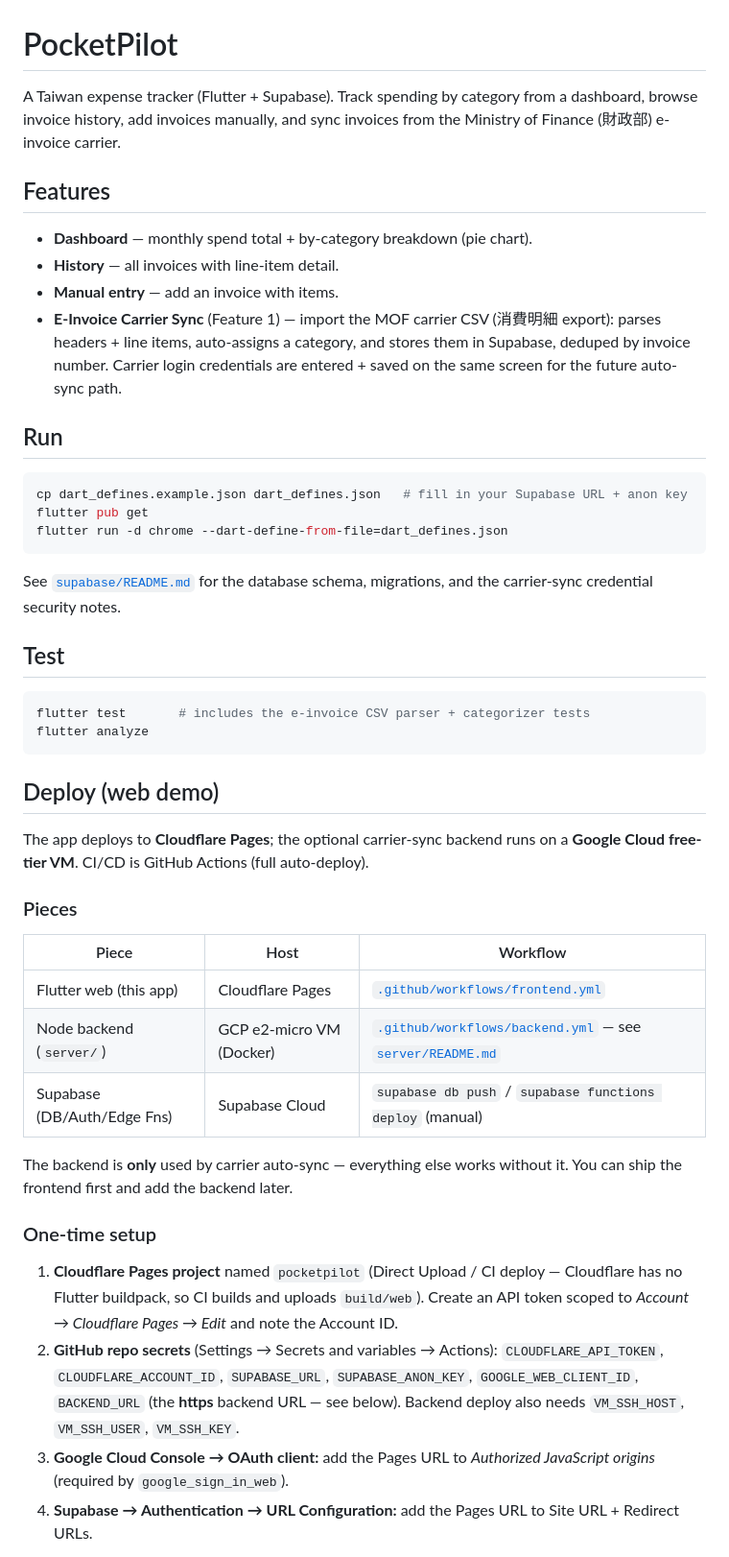
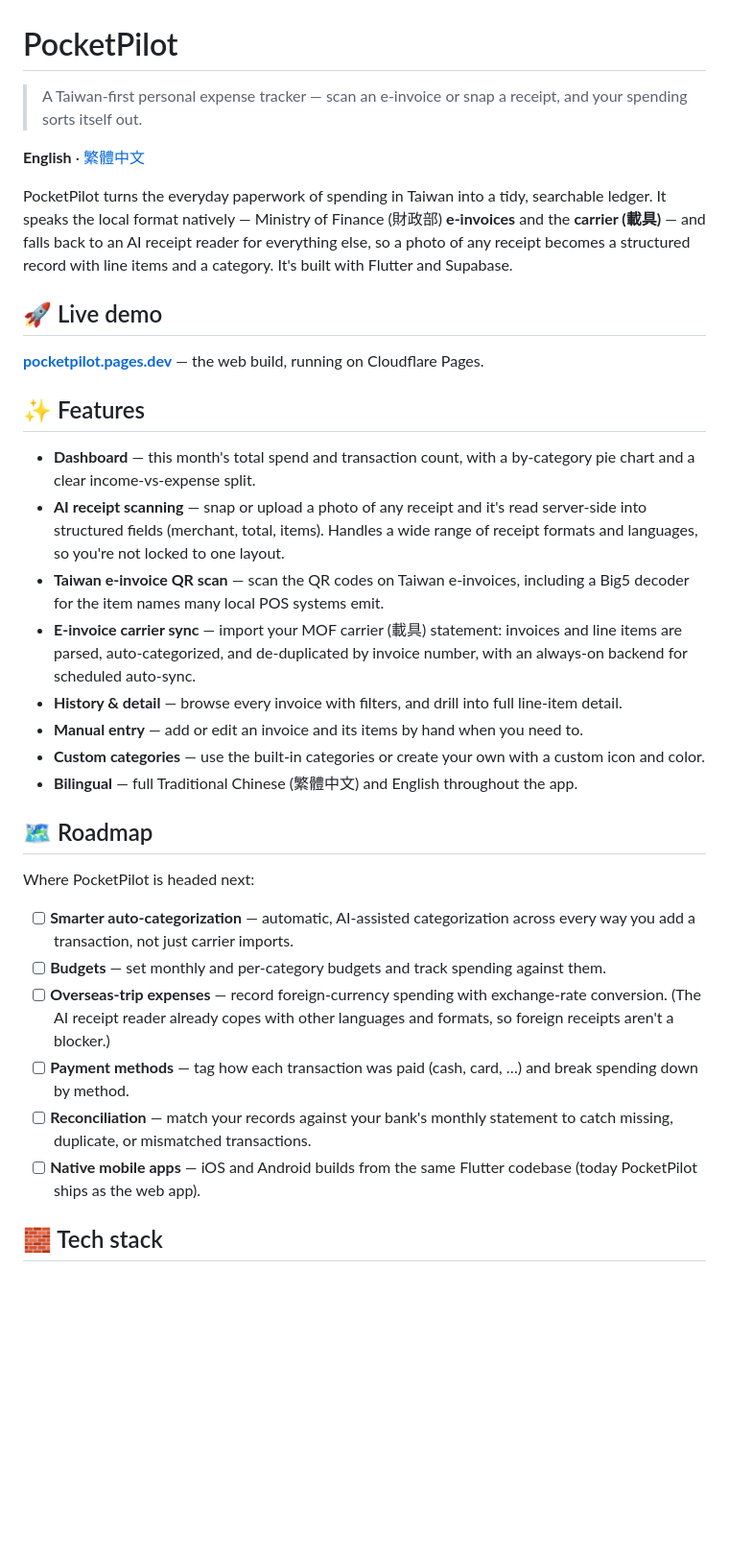
Before and after one commit to j-hop8/pocket_pilot, a Markdown page: README.md, the part around one of its changes. Shown at 96% size. Rendered like a GitHub page; blank space fills up the shorter version.

````diff
--- a/README.md
+++ b/README.md
@@ -1,66 +1,55 @@
 # PocketPilot
 
-A Taiwan expense tracker (Flutter + Supabase). Track spending by category from a
-dashboard, browse invoice history, add invoices manually, and sync invoices from
-the Ministry of Finance (財政部) e-invoice carrier.
+> A Taiwan-first personal expense tracker — scan an e-invoice or snap a receipt, and your spending sorts itself out.
 
-## Features
+**English** · [繁體中文](README.zh-TW.md)
 
-- **Dashboard** — monthly spend total + by-category breakdown (pie chart).
-- **History** — all invoices with line-item detail.
-- **Manual entry** — add an invoice with items.
-- **E-Invoice Carrier Sync** (Feature 1) — import the MOF carrier CSV
-  (消費明細 export): parses headers + line items, auto-assigns a category, and
-  stores them in Supabase, deduped by invoice number. Carrier login credentials
-  are entered + saved on the same screen for the future auto-sync path.
+PocketPilot turns the everyday paperwork of spending in Taiwan into a tidy, searchable
+ledger. It speaks the local format natively — Ministry of Finance (財政部) **e-invoices**
+and the **carrier (載具)** — and falls back to an AI receipt reader for everything else,
+so a photo of any receipt becomes a structured record with line items and a category.
+It's built with Flutter and Supabase.
 
-## Run
+## 🚀 Live demo
 
-```sh
-cp dart_defines.example.json dart_defines.json   # fill in your Supabase URL + anon key
-flutter pub get
-flutter run -d chrome --dart-define-from-file=dart_defines.json
-```
+**[pocketpilot.pages.dev](https://pocketpilot.pages.dev/)** — the web build, running on
+Cloudflare Pages.
 
-See [`supabase/README.md`](supabase/README.md) for the database schema,
-migrations, and the carrier-sync credential security notes.
+## ✨ Features
 
-## Test
+- **Dashboard** — this month's total spend and transaction count, with a by-category
+  pie chart and a clear income-vs-expense split.
+- **AI receipt scanning** — snap or upload a photo of any receipt and it's read
+  server-side into structured fields (merchant, total, items). Handles a wide range of
+  receipt formats and languages, so you're not locked to one layout.
+- **Taiwan e-invoice QR scan** — scan the QR codes on Taiwan e-invoices, including a
+  Big5 decoder for the item names many local POS systems emit.
+- **E-invoice carrier sync** — import your MOF carrier (載具) statement: invoices and
+  line items are parsed, auto-categorized, and de-duplicated by invoice number, with an
+  always-on backend for scheduled auto-sync.
+- **History & detail** — browse every invoice with filters, and drill into full
+  line-item detail.
+- **Manual entry** — add or edit an invoice and its items by hand when you need to.
+- **Custom categories** — use the built-in categories or create your own with a custom
+  icon and color.
+- **Bilingual** — full Traditional Chinese (繁體中文) and English throughout the app.
 
-```sh
-flutter test       # includes the e-invoice CSV parser + categorizer tests
-flutter analyze
-```
+## 🗺️ Roadmap
 
-## Deploy (web demo)
+Where PocketPilot is headed next:
 
-The app deploys to **Cloudflare Pages**; the optional carrier-sync backend runs on
-a **Google Cloud free-tier VM**. CI/CD is GitHub Actions (full auto-deploy).
+- [ ] **Smarter auto-categorization** — automatic, AI-assisted categorization across
+  every way you add a transaction, not just carrier imports.
+- [ ] **Budgets** — set monthly and per-category budgets and track spending against them.
+- [ ] **Overseas-trip expenses** — record foreign-currency spending with exchange-rate
+  conversion. (The AI receipt reader already copes with other languages and formats, so
+  foreign receipts aren't a blocker.)
+- [ ] **Payment methods** — tag how each transaction was paid (cash, card, …) and break
+  spending down by method.
+- [ ] **Reconciliation** — match your records against your bank's monthly statement to
+  catch missing, duplicate, or mismatched transactions.
+- [ ] **Native mobile apps** — iOS and Android builds from the same Flutter codebase
+  (today PocketPilot ships as the web app).
 
-### Pieces
+## 🧱 Tech stack
 
-| Piece | Host | Workflow |
-| --- | --- | --- |
-| Flutter web (this app) | Cloudflare Pages | [`.github/workflows/frontend.yml`](.github/workflows/frontend.yml) |
-| Node backend (`server/`) | GCP e2-micro VM (Docker) | [`.github/workflows/backend.yml`](.github/workflows/backend.yml) — see [`server/README.md`](server/README.md#deploy-gcp-free-tier-vm--cloudflare-tunnel) |
-| Supabase (DB/Auth/Edge Fns) | Supabase Cloud | `supabase db push` / `supabase functions deploy` (manual) |
-
-The backend is **only** used by carrier auto-sync — everything else works without
-it. You can ship the frontend first and add the backend later.
-
-### One-time setup
-
-1. **Cloudflare Pages project** named `pocketpilot` (Direct Upload / CI deploy —
-   Cloudflare has no Flutter buildpack, so CI builds and uploads `build/web`).
-   Create an API token scoped to *Account → Cloudflare Pages → Edit* and note the
-   Account ID.
-2. **GitHub repo secrets** (Settings → Secrets and variables → Actions):
-   `CLOUDFLARE_API_TOKEN`, `CLOUDFLARE_ACCOUNT_ID`, `SUPABASE_URL`,
-   `SUPABASE_ANON_KEY`, `GOOGLE_WEB_CLIENT_ID`, `BACKEND_URL`
-   (the **https** backend URL — see below). Backend deploy also needs
-   `VM_SSH_HOST`, `VM_SSH_USER`, `VM_SSH_KEY`.
-3. **Google Cloud Console → OAuth client:** add the Pages URL to
-   *Authorized JavaScript origins* (required by `google_sign_in_web`).
-4. **Supabase → Authentication → URL Configuration:** add the Pages URL to
-   Site URL + Redirect URLs.
-
````
Also changed, not shown: other parts of README.md (+7 -18 lines), README.zh-TW.md (added, +51 -0 lines).
